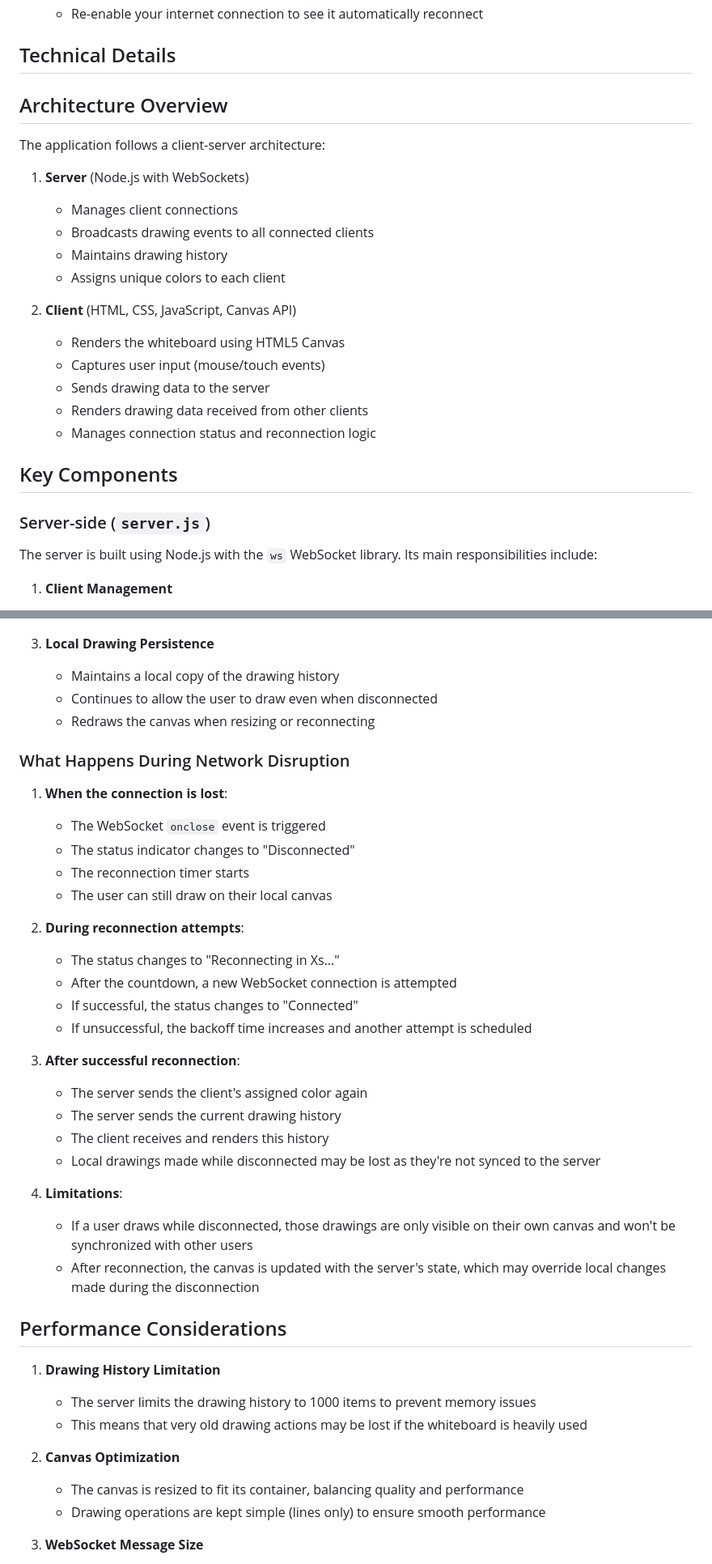
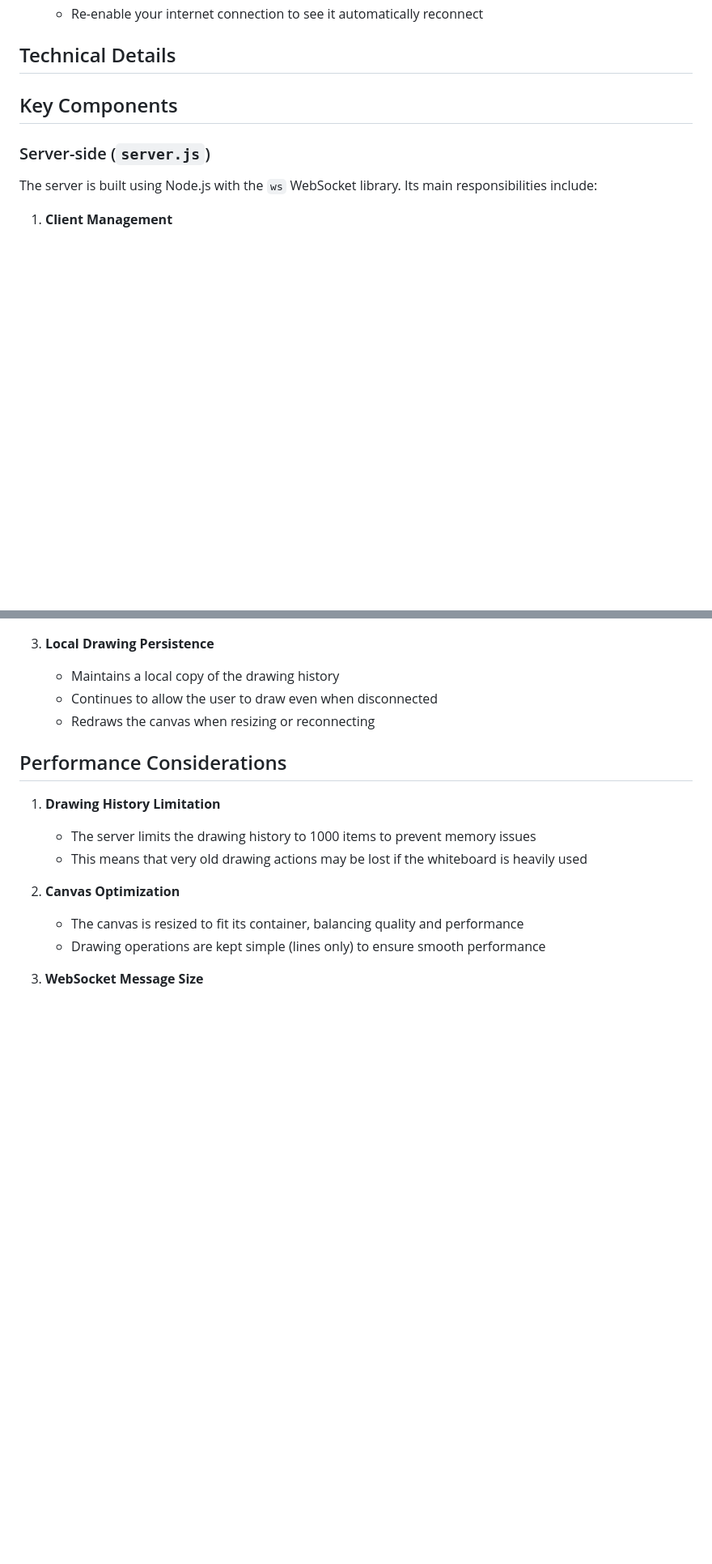
Before and after one commit to Tomiris6/Collaboration-Whiteboard, a Markdown page: README.md, 2 parts joined by grey strips. Shown: that part at 81% size. GitHub-like rendering; blank space fills up the shorter version.

```diff
--- a/README.md
+++ b/README.md
@@ -69,23 +69,6 @@ To test the application:
    - Re-enable your internet connection to see it automatically reconnect
 
 ## Technical Details
-
-## Architecture Overview
-
-The application follows a client-server architecture:
-
-1. **Server** (Node.js with WebSockets)
-   - Manages client connections
-   - Broadcasts drawing events to all connected clients
-   - Maintains drawing history
-   - Assigns unique colors to each client
-
-2. **Client** (HTML, CSS, JavaScript, Canvas API)
-   - Renders the whiteboard using HTML5 Canvas
-   - Captures user input (mouse/touch events)
-   - Sends drawing data to the server
-   - Renders drawing data received from other clients
-   - Manages connection status and reconnection logic
 
 ## Key Components
 
@@ -221,30 +204,6 @@ The client implements:
    - Continues to allow the user to draw even when disconnected
    - Redraws the canvas when resizing or reconnecting
 
-### What Happens During Network Disruption
-
-1. **When the connection is lost**:
-   - The WebSocket `onclose` event is triggered
-   - The status indicator changes to "Disconnected"
-   - The reconnection timer starts
-   - The user can still draw on their local canvas
-
-2. **During reconnection attempts**:
-   - The status changes to "Reconnecting in Xs..."
-   - After the countdown, a new WebSocket connection is attempted
-   - If successful, the status changes to "Connected"
-   - If unsuccessful, the backoff time increases and another attempt is scheduled
-
-3. **After successful reconnection**:
-   - The server sends the client's assigned color again
-   - The server sends the current drawing history
-   - The client receives and renders this history
-   - Local drawings made while disconnected may be lost as they're not synced to the server
-
-4. **Limitations**:
-   - If a user draws while disconnected, those drawings are only visible on their own canvas and won't be synchronized with other users
-   - After reconnection, the canvas is updated with the server's state, which may override local changes made during the disconnection
-
 ## Performance Considerations
 
 1. **Drawing History Limitation**
```
Also changed, not shown: other parts of README.md (+39 -0 lines).
